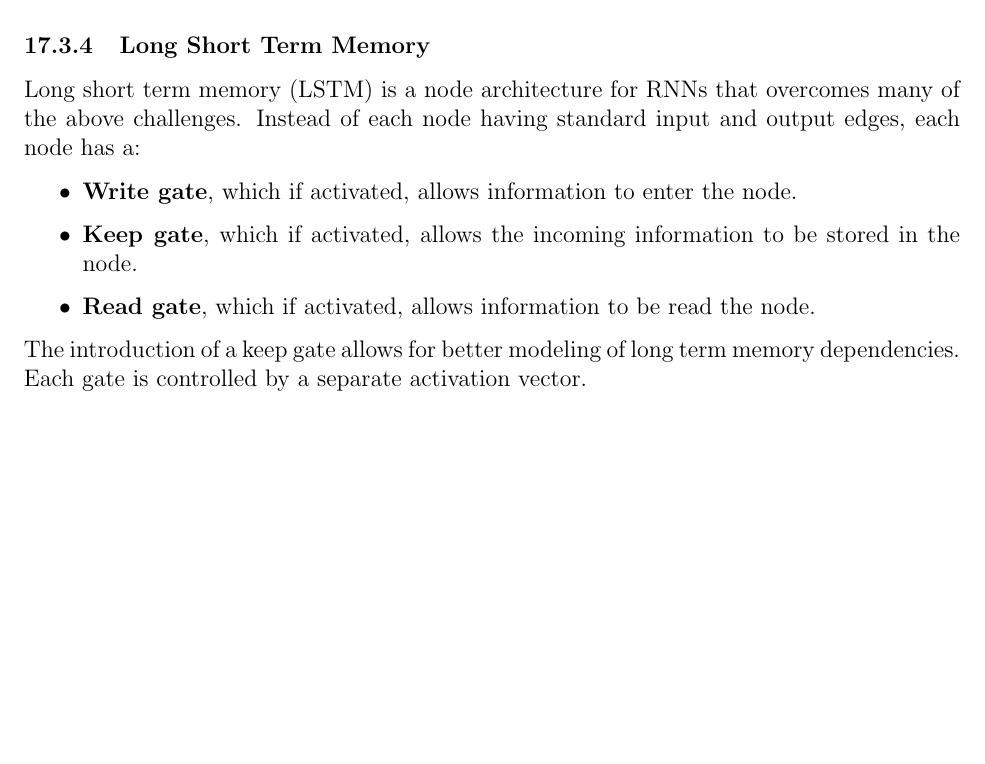
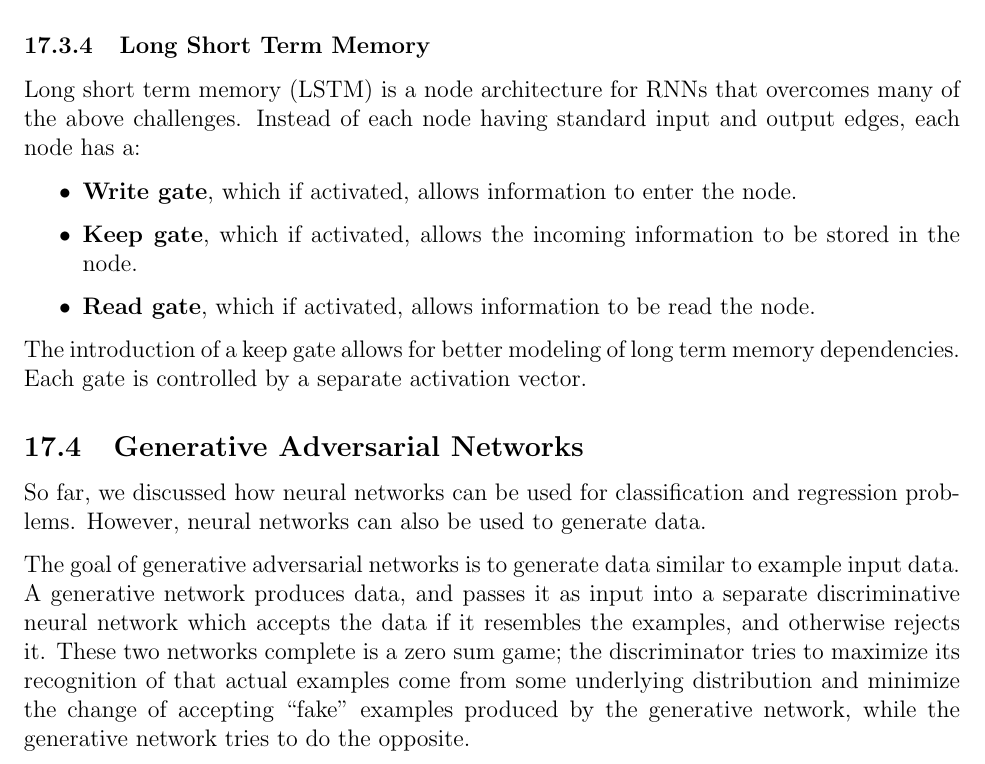
Before and after one commit to m-socha/CS-480-Notes, a LaTeX document (notes.tex): part of page 44 of 44, cut so that both start at the same text, the shorter picture padded with empty space. Compiled offline with pdfLaTeX.

Commit message:
Add Generative Adversarial Networks subsection.

```diff
--- a/notes.tex
+++ b/notes.tex
@@ -1156,4 +1156,12 @@
 
         The introduction of a keep gate allows for better modeling of long term memory dependencies. Each gate is controlled by a separate activation vector.
 
+    \subsection{Generative Adversarial Networks}
+      So far, we discussed how neural networks can be used for classification and regression problems. However, neural networks can also be used to generate data.
+
+      The goal of generative adversarial networks is to generate data similar to example input data. A generative network produces data, and passes it as input into
+      a separate discriminative neural network which accepts the data if it resembles the examples, and otherwise rejects it. These two networks complete is a zero
+      sum game; the discriminator tries to maximize its recognition of that actual examples come from some underlying distribution and minimize the change of accepting
+      ``fake'' examples produced by the generative network, while the generative network tries to do the opposite.
+
 \end{document}
```
Also changed, not shown: notes.pdf.
